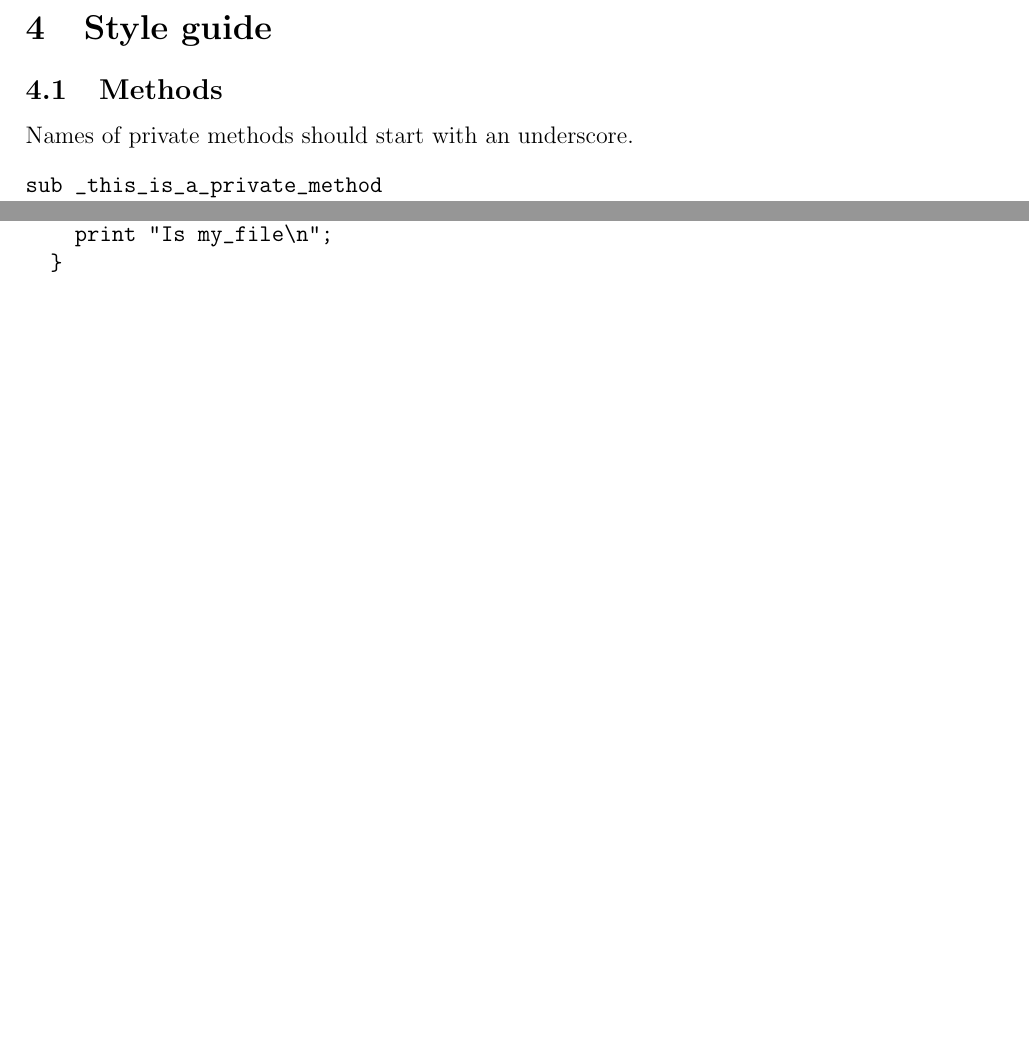
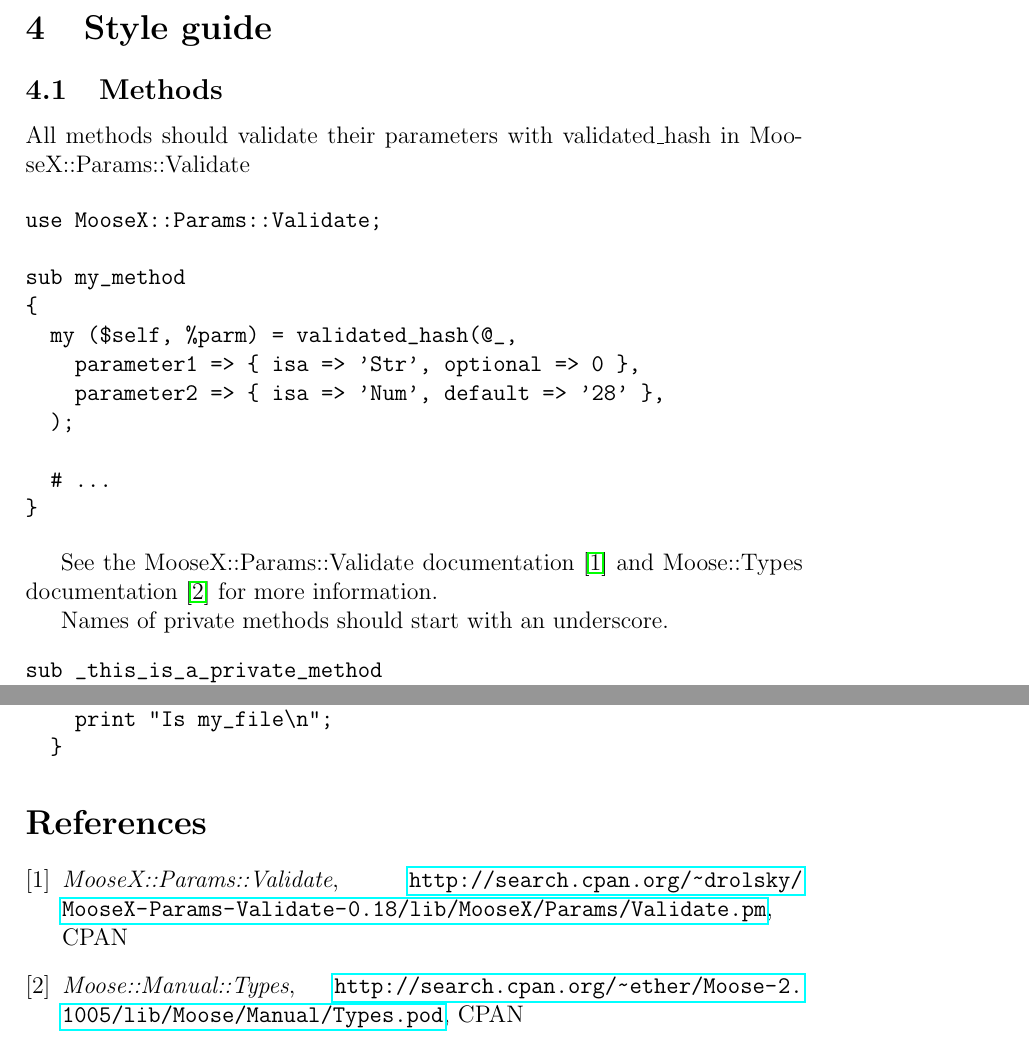
Before and after one commit to UUPharmacometrics/PsN, a LaTeX document (doc/developers_guide.tex): two parts of pages 2 and 3 of 3, joined at a grey line, cut so that both start at the same text, the shorter picture padded with empty space. Compiled offline with pdfLaTeX.

Commit message:
Moose conversion: data/individual

```diff
--- a/doc/developers_guide.tex
+++ b/doc/developers_guide.tex
@@ -1,5 +1,6 @@
 \input{inputs/format_header.tex}
 \guidetitle{Developer's guide}
+\usepackage{hyperref}
 
 \begin{document}
 
@@ -28,6 +29,24 @@ git push origin --tags
 \section{Style guide}
 
 \subsection{Methods}
+
+All methods should validate their parameters with validated\_hash in MooseX::Params::Validate
+
+\begin{verbatim}
+use MooseX::Params::Validate;
+
+sub my_method
+{
+  my ($self, %parm) = validated_hash(@_,
+    parameter1 => { isa => 'Str', optional => 0 },
+    parameter2 => { isa => 'Num', default => '28' },
+  );
+
+  # ...
+}
+\end{verbatim}
+
+See the MooseX::Params::Validate documentation \cite{params} and Moose::Types documentation \cite{types} for more information.
 
 Names of private methods should start with an underscore.
 \begin{verbatim}
@@ -80,4 +99,10 @@ don't use parentheses for getters
   }
 \end{verbatim}
 
+\begin{thebibliography}{1}
+	\bibitem{params} {\em MooseX::Params::Validate}, \url{http://search.cpan.org/\~drolsky/MooseX-Params-Validate-0.18/lib/MooseX/Params/Validate.pm}, CPAN
+	\bibitem{types} {\em Moose::Manual::Types}, \url{http://search.cpan.org/~ether/Moose-2.1005/lib/Moose/Manual/Types.pod}, CPAN
+\end{thebibliography}
+
+
 \end{document}
```
Also changed, not shown: Makefile, 4 other files.
